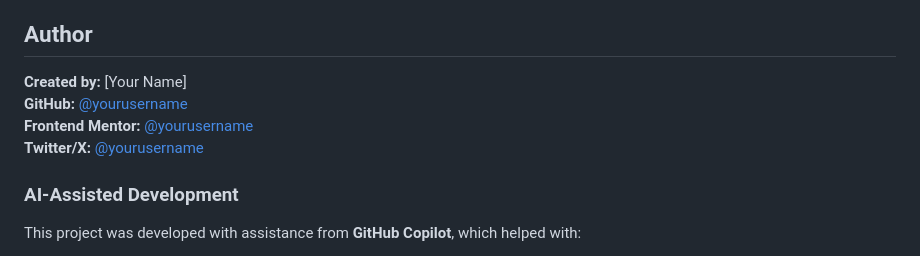
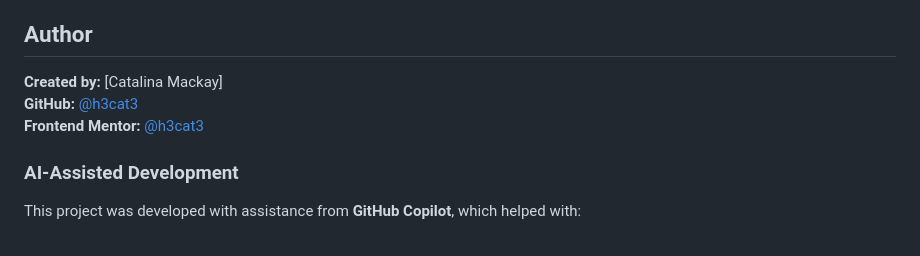
Before and after one commit to h3cat3/Tech-Book-Club-landing-page, a Markdown page: README.md, the part around one of its changes. GitHub-like rendering.

```diff
--- a/README.md
+++ b/README.md
@@ -82,10 +82,9 @@ Used SCSS mixins for text styles that scale appropriately:
 
 ## Author
 
-**Created by:** [Your Name]
-**GitHub:** [@yourusername](https://www.github.com/yourusername)
-**Frontend Mentor:** [@yourusername](https://www.frontendmentor.io/profile/yourusername)
-**Twitter/X:** [@yourusername](https://www.twitter.com/yourusername)
+**Created by:** [Catalina Mackay]
+**GitHub:** [@h3cat3](https://www.github.com/h3cat3)
+**Frontend Mentor:** [@h3cat3](https://www.frontendmentor.io/profile/h3cat3)
 
 ### AI-Assisted Development
 
```
Also changed, not shown: other parts of README.md (+1 -1 lines).
